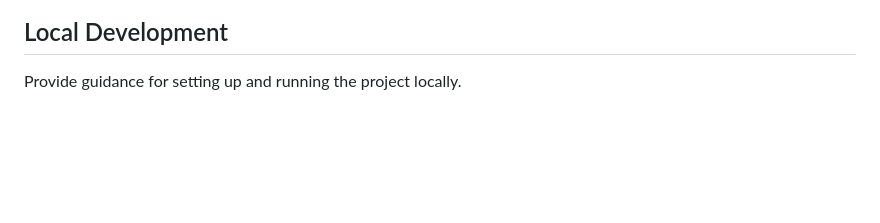
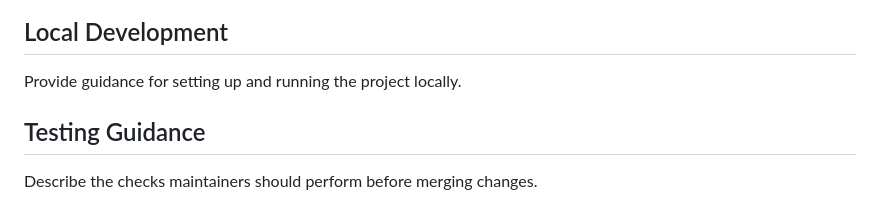
Before and after one commit to SusmithaDuddukuri/LearnForge, a Markdown page: README.md, the part around the change. Drawn GitHub-style; blank space fills up the shorter version.

Commit message:
Document testing guidance (#11)

```diff
--- a/README.md
+++ b/README.md
@@ -176,3 +176,8 @@ Explain how learners organize and track study tasks.
 ## Local Development
 
 Provide guidance for setting up and running the project locally.
+
+
+## Testing Guidance
+
+Describe the checks maintainers should perform before merging changes.
```
